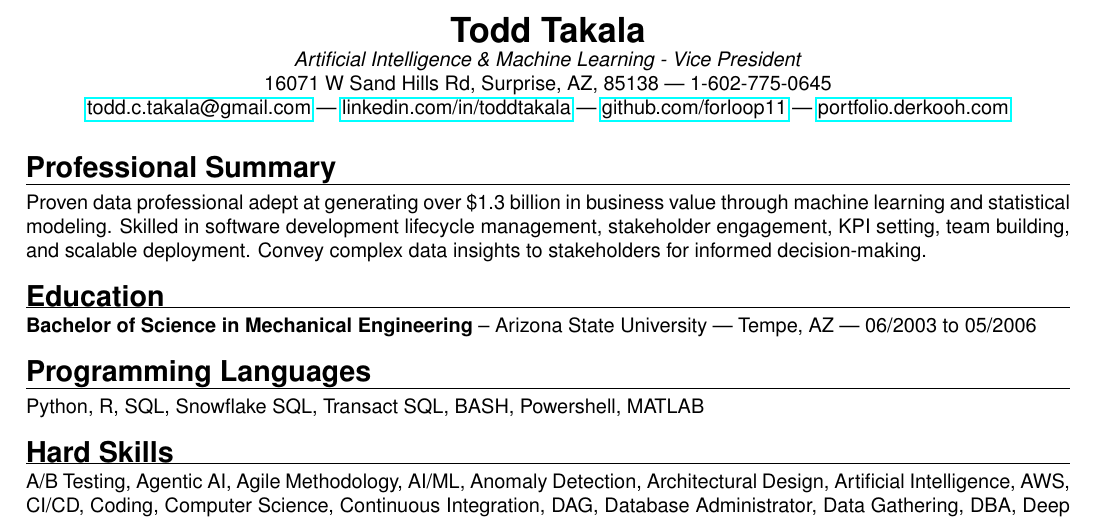
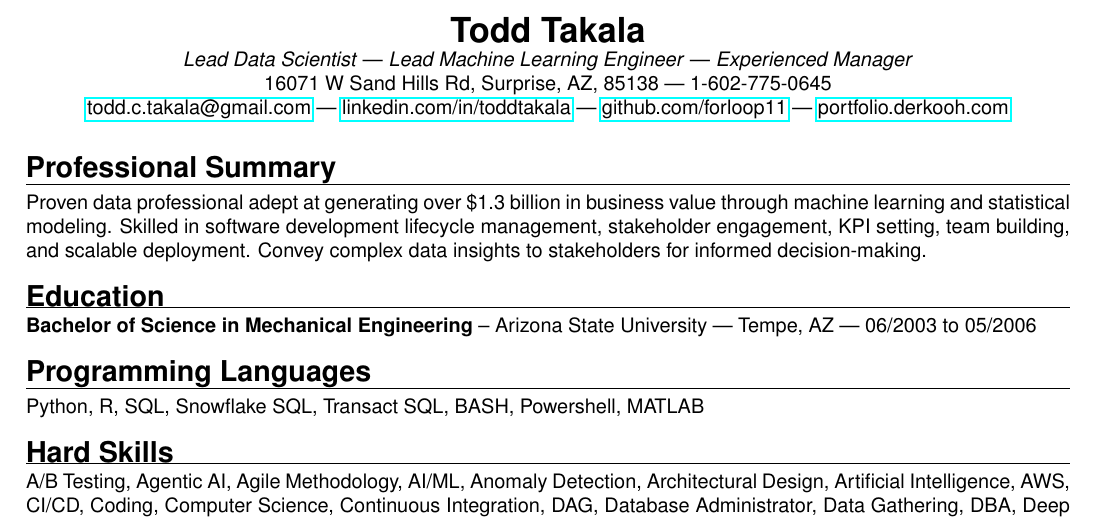
Before and after one commit to forloop11/resume-workshop, a LaTeX CV (todd_takala_resume.tex): part of page 1 of 2, cut so that both start at the same text. Compiled offline with pdfLaTeX.

Commit message:
Updates from Overleaf

```diff
--- a/todd_takala_resume.tex
+++ b/todd_takala_resume.tex
@@ -59,8 +59,8 @@
 % ----- NAME & CONTACT -----
 \begin{center}
     \textbf{\LARGE Todd Takala} \\
-    % \textit{Lead Data Scientist} | \textit{Lead Machine Learning Engineer} | \textit{Experienced Manager} \\
-    \textit{Artificial Intelligence \& Machine Learning - Vice President} \\
+    \textit{Lead Data Scientist} | \textit{Lead Machine Learning Engineer} | \textit{Experienced Manager} \\
+    % \textit{Artificial Intelligence \& Machine Learning - Vice President} \\
     16071 W Sand Hills Rd, Surprise, AZ, 85138 | 1-602-775-0645 \\
     \href{mailto:todd.c.takala@gmail.com}{todd.c.takala@gmail.com} | \href{https://www.linkedin.com/in/toddtakala}{linkedin.com/in/toddtakala} | \href{https://www.github.com/forloop11}{github.com/forloop11} | \href{https://portfolio.derkooh.com/}{portfolio.derkooh.com}
 \end{center}
```
